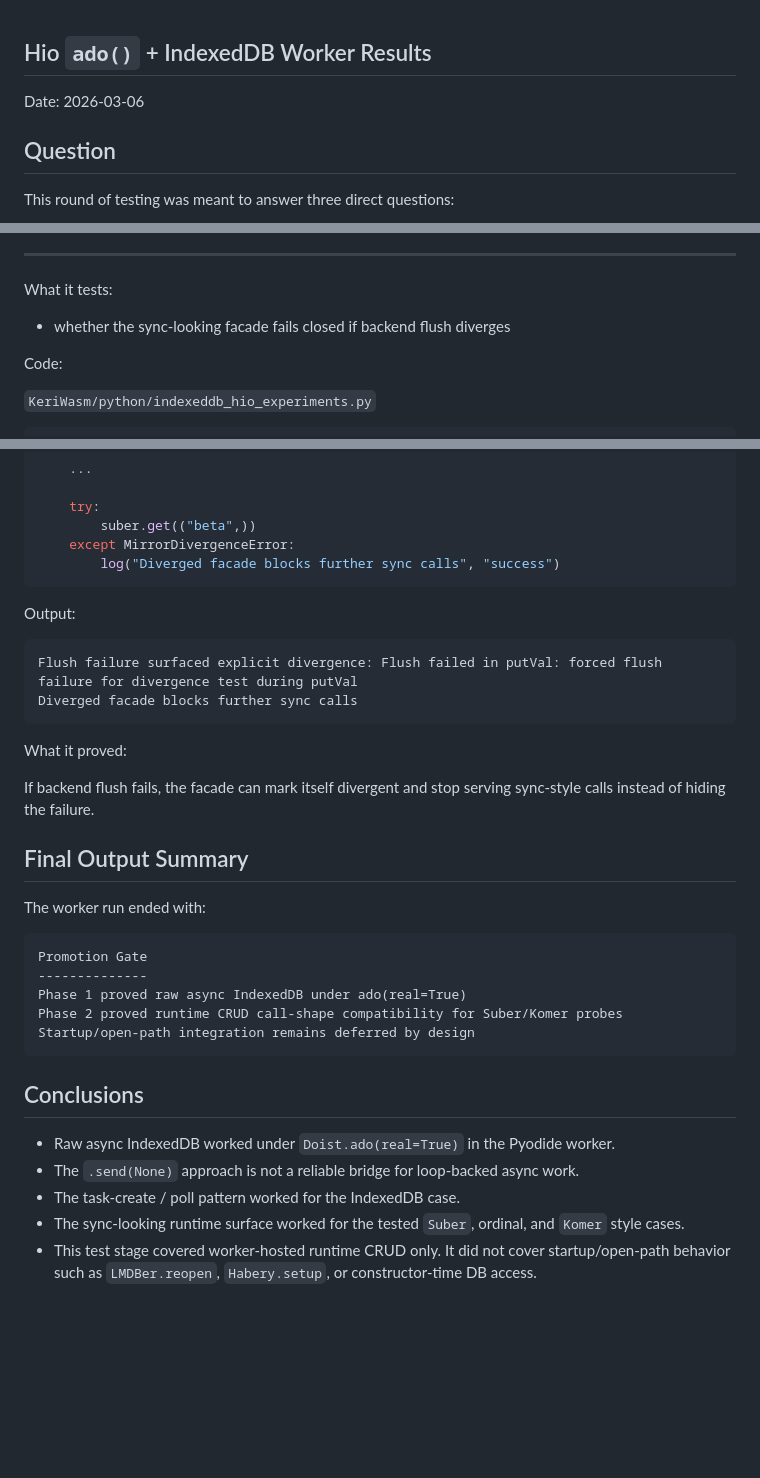
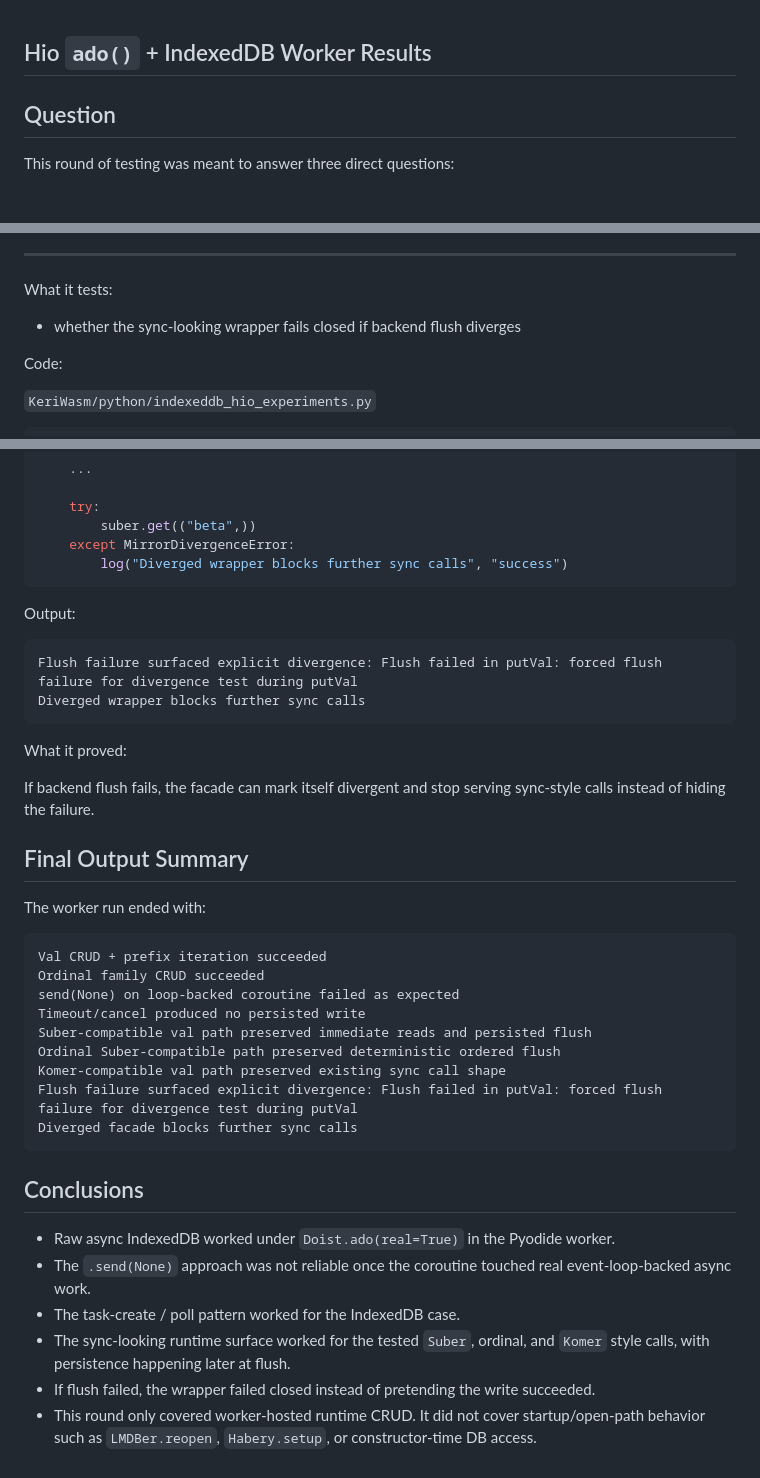
Before and after one commit to evanja57/KeriWasm, a Markdown page: notes/hio_indexeddb_worker_experiment_results.md, 3 parts joined by grey strips. GitHub-like rendering; blank space fills up the shorter version.

Commit message:
more clarity in experiment results

````diff
--- a/notes/hio_indexeddb_worker_experiment_results.md
+++ b/notes/hio_indexeddb_worker_experiment_results.md
@@ -1,7 +1,5 @@
 Hio `ado()` + IndexedDB Worker Results
 --------------------------------------
-
-Date: 2026-03-06
 
 Question
 --------
@@ -258,7 +256,7 @@ call shape while flushing real async IndexedDB writes underneath.
 
 What it tests:
 
-- whether the sync-looking facade fails closed if backend flush diverges
+- whether the sync-looking wrapper fails closed if backend flush diverges
 
 Code:
 
@@ -285,14 +283,14 @@ async def _sync_facade_negative_tests(log: LogFn) -> None:
     try:
         suber.get(("beta",))
     except MirrorDivergenceError:
-        log("Diverged facade blocks further sync calls", "success")
+        log("Diverged wrapper blocks further sync calls", "success")
 ```
 
 Output:
 
 ```text
 Flush failure surfaced explicit divergence: Flush failed in putVal: forced flush failure for divergence test during putVal
-Diverged facade blocks further sync calls
+Diverged wrapper blocks further sync calls
 ```
 
 What it proved:
@@ -307,11 +305,15 @@ Final Output Summary
 The worker run ended with:
 
 ```text
-Promotion Gate
---------------
-Phase 1 proved raw async IndexedDB under ado(real=True)
-Phase 2 proved runtime CRUD call-shape compatibility for Suber/Komer probes
-Startup/open-path integration remains deferred by design
+Val CRUD + prefix iteration succeeded
+Ordinal family CRUD succeeded
+send(None) on loop-backed coroutine failed as expected
+Timeout/cancel produced no persisted write
+Suber-compatible val path preserved immediate reads and persisted flush
+Ordinal Suber-compatible path preserved deterministic ordered flush
+Komer-compatible val path preserved existing sync call shape
+Flush failure surfaced explicit divergence: Flush failed in putVal: forced flush failure for divergence test during putVal
+Diverged facade blocks further sync calls
 ```
 
 
@@ -320,11 +322,13 @@ Conclusions
 
 - Raw async IndexedDB worked under `Doist.ado(real=True)` in the Pyodide
   worker.
-- The `.send(None)` approach is not a reliable bridge for loop-backed async
-  work.
+- The `.send(None)` approach was not reliable once the coroutine touched real
+  event-loop-backed async work.
 - The task-create / poll pattern worked for the IndexedDB case.
 - The sync-looking runtime surface worked for the tested `Suber`, ordinal, and
-  `Komer` style cases.
-- This test stage covered worker-hosted runtime CRUD only. It did not cover
+  `Komer` style calls, with persistence happening later at flush.
+- If flush failed, the wrapper failed closed instead of pretending the write
+  succeeded.
+- This round only covered worker-hosted runtime CRUD. It did not cover
   startup/open-path behavior such as `LMDBer.reopen`, `Habery.setup`, or
   constructor-time DB access.
````
